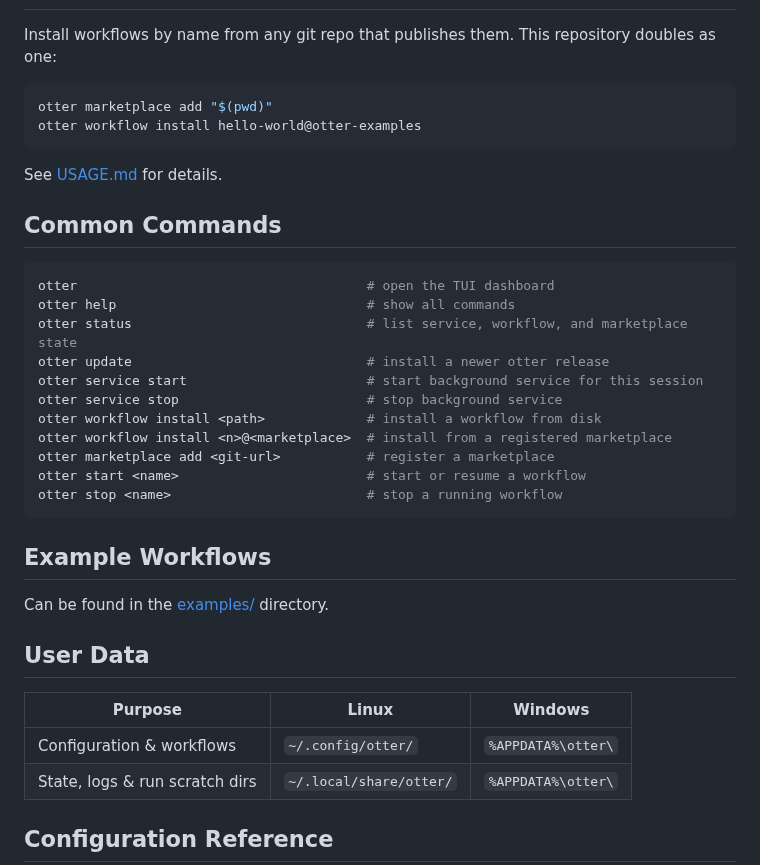
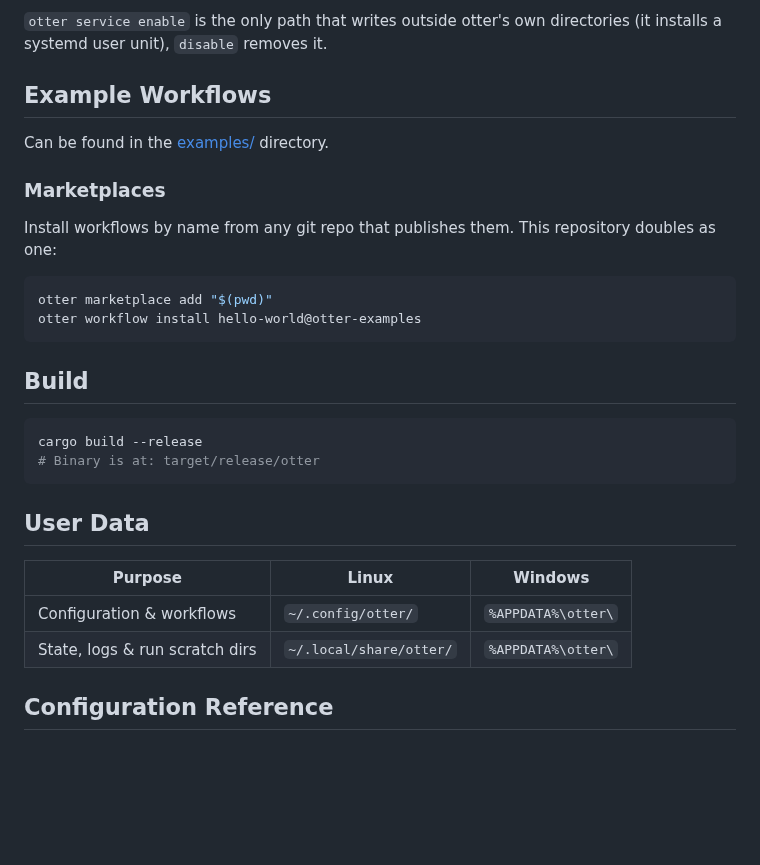
Before and after one commit to Checkmk/otter, a Markdown page: README.md, the part around one of its changes. Rendered like a GitHub page; blank space fills up the shorter version.

````diff
--- a/README.md
+++ b/README.md
@@ -47,3 +59,10 @@ otter service stop
+`otter service enable` is the only path that writes outside otter's own directories (it installs a systemd user unit), `disable` removes it.
+
+## Example Workflows
+
+Can be found in the [examples/](examples/) directory.
+
+### Marketplaces
 
 Install workflows by name from any git repo that publishes them. This
 repository doubles as one:
@@ -53,33 +72,18 @@ otter marketplace add "$(pwd)"
 otter workflow install hello-world@otter-examples
 ```
 
-See [USAGE.md](USAGE.md#marketplaces) for details.
-
-## Common Commands
+## Build
 
 ```bash
-otter                                     # open the TUI dashboard
-otter help                                # show all commands
-otter status                              # list service, workflow, and marketplace state
-otter update                              # install a newer otter release
-otter service start                       # start background service for this session
-otter service stop                        # stop background service
-otter workflow install <path>             # install a workflow from disk
-otter workflow install <n>@<marketplace>  # install from a registered marketplace
-otter marketplace add <git-url>           # register a marketplace
-otter start <name>                        # start or resume a workflow
-otter stop <name>                         # stop a running workflow
+cargo build --release
+# Binary is at: target/release/otter
 ```
-
-## Example Workflows
-
-Can be found in the [examples/](examples/) directory.
 
 ## User Data
 
-| Purpose | Linux | Windows |
-|---|---|---|
-| Configuration & workflows | `~/.config/otter/` | `%APPDATA%\otter\` |
+| Purpose                        | Linux                   | Windows            |
+| ------------------------------ | ----------------------- | ------------------ |
+| Configuration & workflows      | `~/.config/otter/`      | `%APPDATA%\otter\` |
 | State, logs & run scratch dirs | `~/.local/share/otter/` | `%APPDATA%\otter\` |
 
 ## Configuration Reference
````
Also changed, not shown: other parts of README.md (+32 -20 lines), USAGE.md (+0 -7 lines), TUI.png (added).
